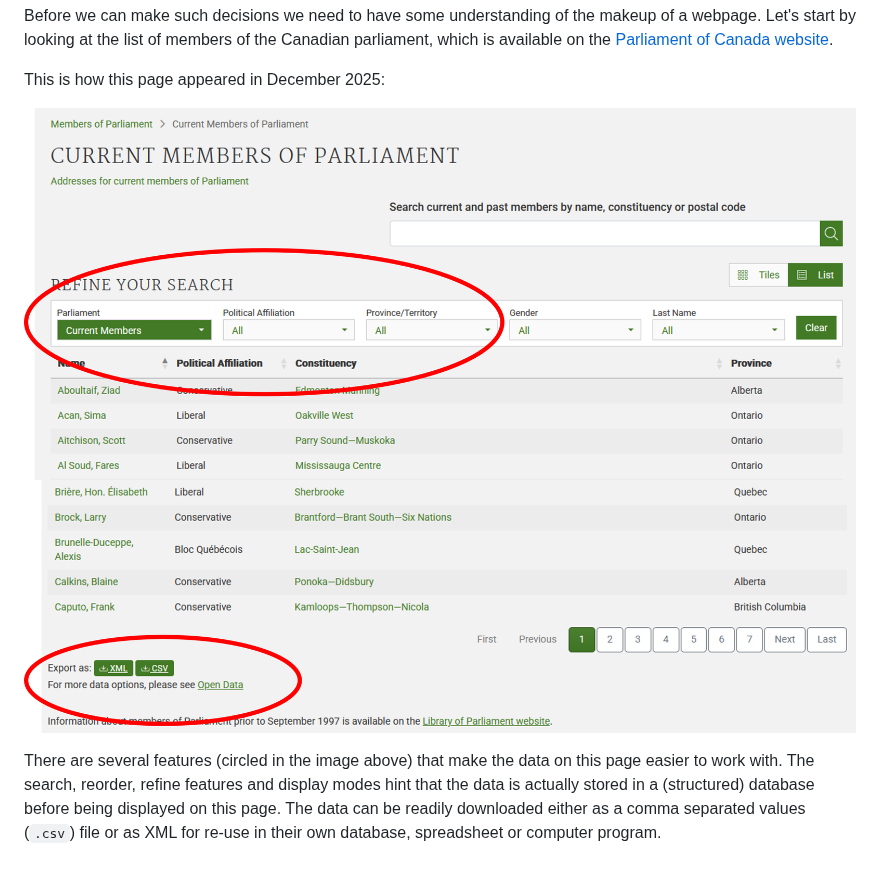
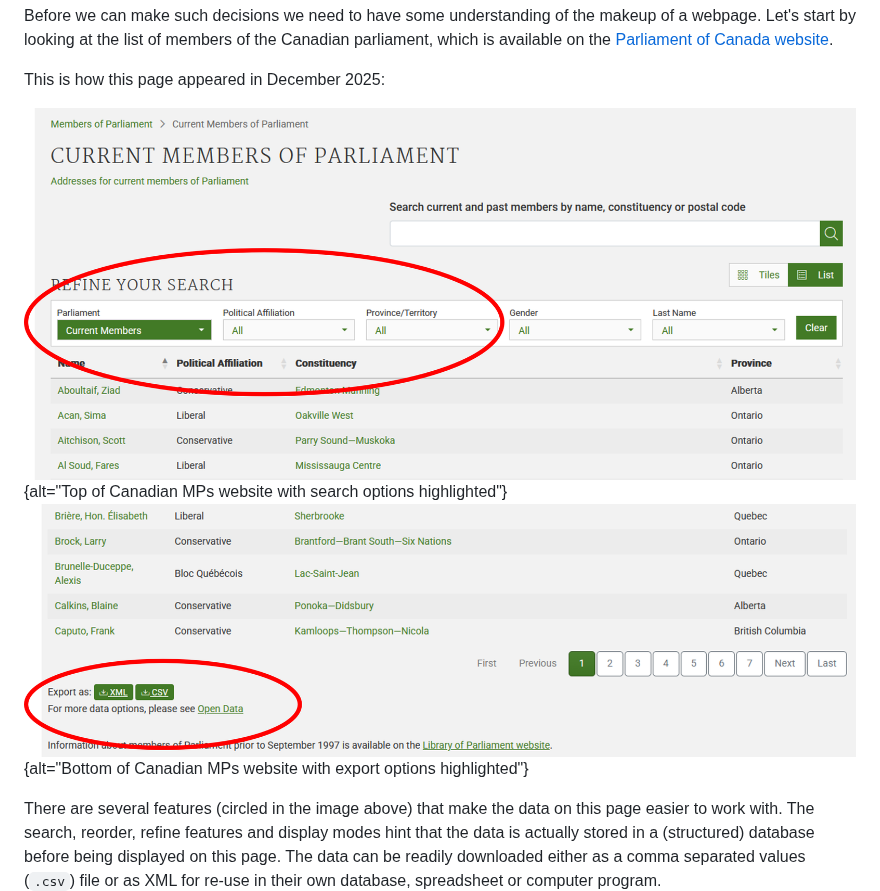
Before and after one commit to bham-carpentries/bham-introduction-to-webscraping, a Markdown page: episodes/Webscraping-intro.md, the part around one of its changes. Drawn GitHub-style; blank space fills up the shorter version.

```diff
--- a/episodes/Webscraping-intro.md
+++ b/episodes/Webscraping-intro.md
@@ -97,8 +109,8 @@ on the [Parliament of Canada website](https://www.ourcommons.ca/members/en/searc
 
 This is how this page appeared in December 2025:
 
-![Screenshot of the Parliament of Canada website (Top)](fig/canparl-top.png)
-![Screenshot of the Parliament of Canada websitei (Bottom)](fig/canparl-bottom.png)
+![Screenshot of the Parliament of Canada website (Top)](fig/canparl-top.png){alt="Top of Canadian MPs website with search options highlighted"}
+![Screenshot of the Parliament of Canada website (Bottom)](fig/canparl-bottom.png){alt="Bottom of Canadian MPs website with export options highlighted"}
 
 There are several features (circled in the image above) that make the data on this page easier to work with.
 The search, reorder, refine features and display modes hint that the data is actually stored in a (structured)
```
Also changed, not shown: other parts of episodes/Webscraping-intro.md (+12 -0 lines), episodes/fig/web-page-request.png (added), 2 other files.
